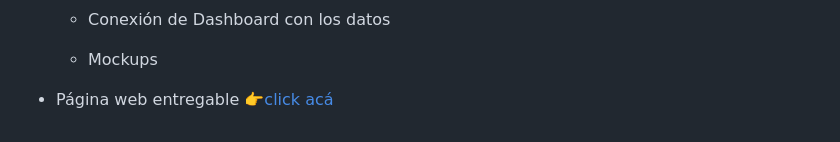
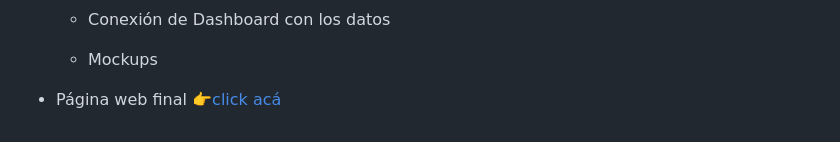
Before and after one commit to HandyFacts/recomendacion_mercado_inmobiliario, a Markdown page: README.md, the part around the change. Drawn GitHub-style.

Commit message:
Actualiza README repo
Cambia nombre item pagina web

```diff
--- a/README.md
+++ b/README.md
@@ -175,4 +175,4 @@
 
   - Mockups
 
-- Página web entregable [👉click acá](https://handy-facts-service-ctxwxsa3aa-uc.a.run.app/)
+- Página web final [👉click acá](https://handy-facts-service-ctxwxsa3aa-uc.a.run.app/)
```
